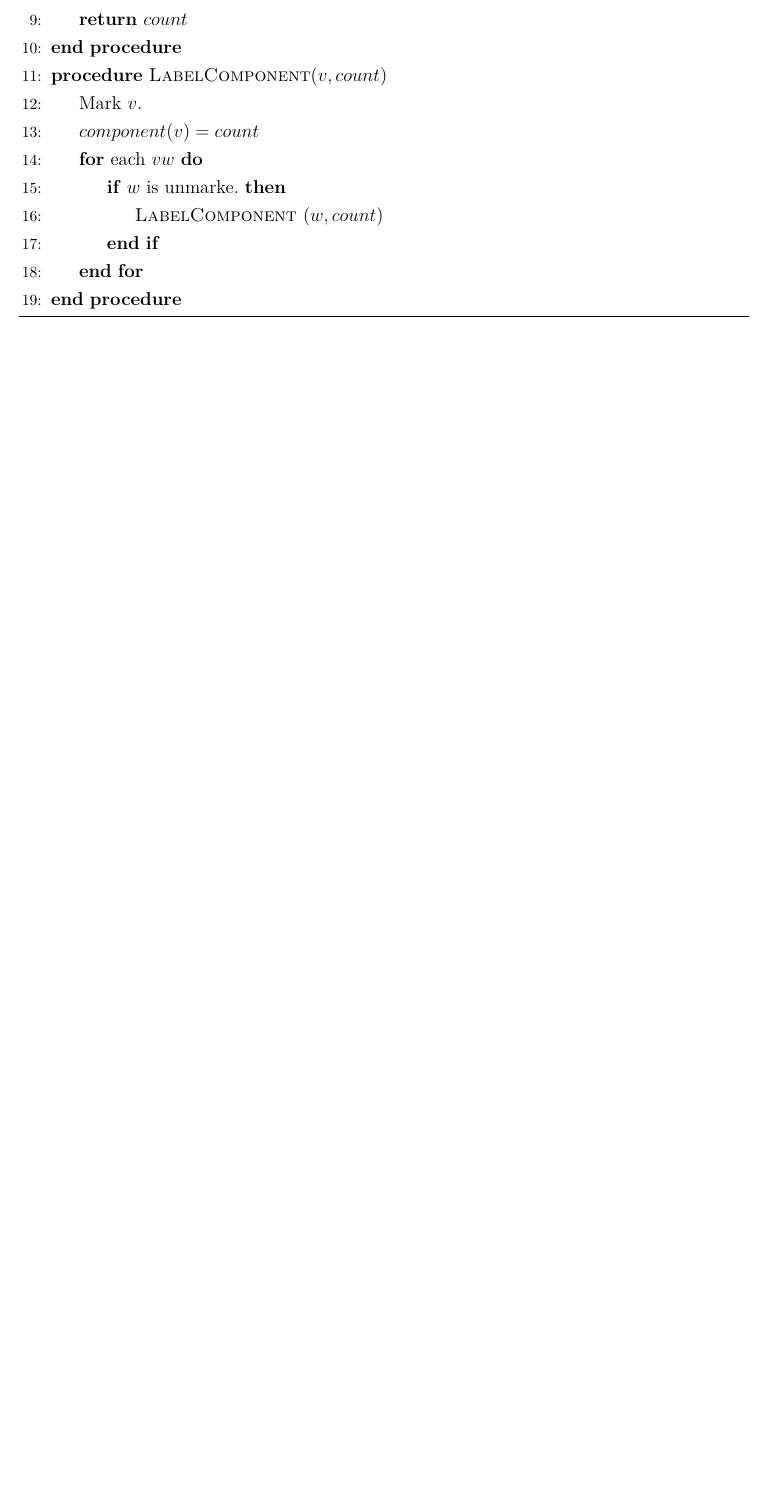
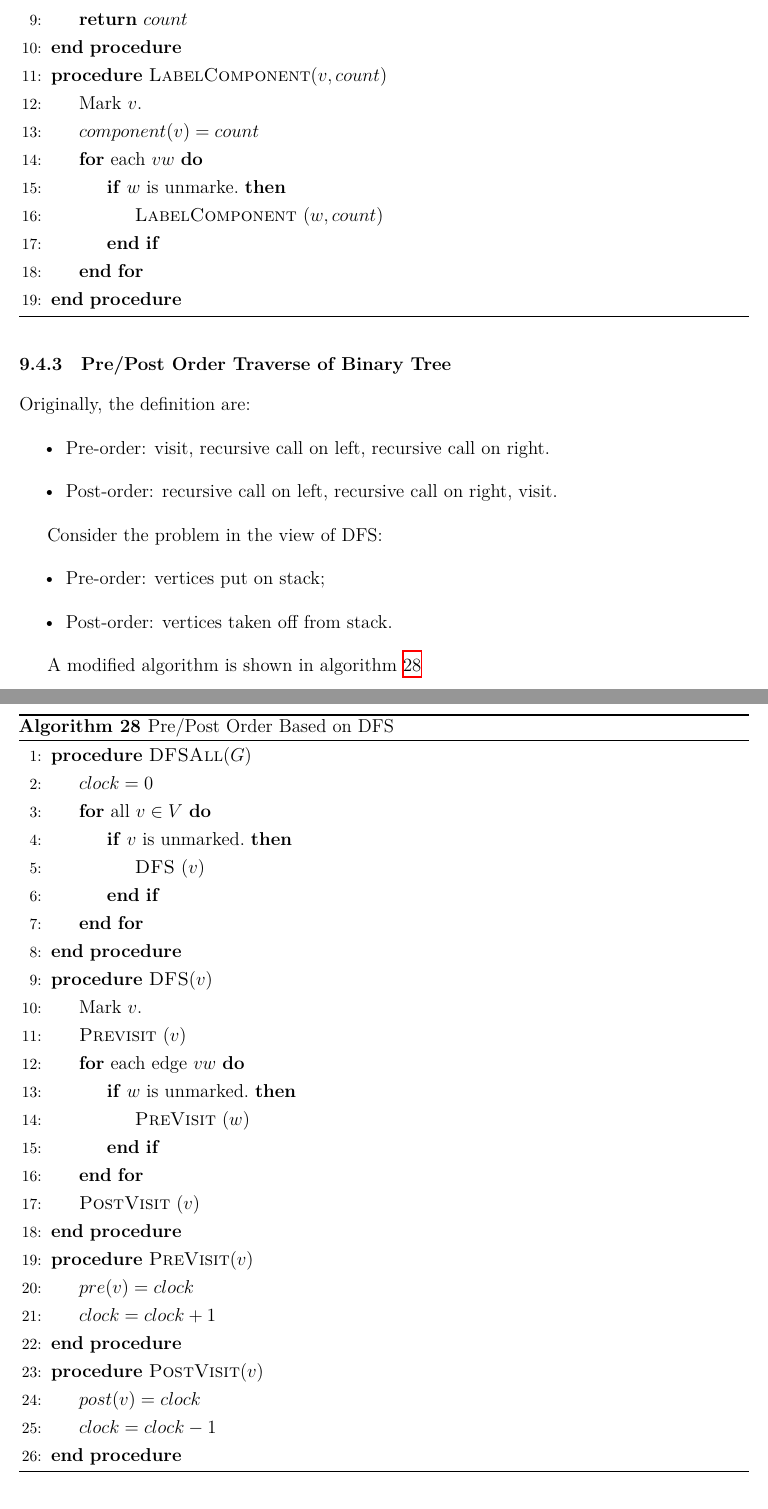
Before and after one commit to aditya8138/UTD, a LaTeX document (CS6363/notes/notes.tex, which reads CS6363/notes/tex/graph.tex): part of page 58 of 58 before the commit and two parts of pages 58 and 59 of 59 after it, the two joined at a grey line, cut so that both start at the same text, the shorter picture padded with empty space. Compiled offline with XeLaTeX.

Commit message:
Update graph part.

```diff
--- a/CS6363/notes/tex/graph.tex
+++ b/CS6363/notes/tex/graph.tex
@@ -388,3 +390,50 @@ all vertices in $v$'s component.
         \EndProcedure
     \end{algorithmic}
 \end{algorithm}
+
+\subsubsection{Pre/Post Order Traverse of Binary Tree}
+
+Originally, the definition are:
+\begin{itemize}
+    \item Pre-order: visit, recursive call on left, recursive call on right.
+    \item Post-order: recursive call on left, recursive call on right, visit.
+\end{itemize}
+
+Consider the problem in the view of DFS:
+\begin{itemize}
+    \item Pre-order: vertices put on stack;
+    \item Post-order: vertices taken off from stack.
+\end{itemize}
+
+A modified algorithm is shown in \cref{algo:DFSprepost}
+\begin{algorithm}[H]
+    \caption{Pre/Post Order Based on DFS}\label{algo:DFSprepost}
+    \begin{algorithmic}[1]
+        \Procedure{DFSAll}{$G$}
+            \State $clock = 0$
+            \For{all $v \in V$}
+                \If{$v$ is unmarked.}
+                    \State\ProcedureName{DFS}{v}
+                \EndIf
+            \EndFor
+        \EndProcedure
+        \Procedure{DFS}{$v$}
+            \State Mark $v$.
+            \State \ProcedureName{Previsit}{v}
+            \For{each edge $vw$}
+                \If{$w$ is unmarked.}
+                    \State\ProcedureName{PreVisit}{w}
+                \EndIf
+            \EndFor
+            \State\ProcedureName{PostVisit}{v}
+        \EndProcedure
+        \Procedure{PreVisit}{$v$}
+            \State $pre(v) = clock$
+            \State $clock = clock + 1$
+        \EndProcedure
+        \Procedure{PostVisit}{$v$}
+            \State $post(v) = clock$
+            \State $clock = clock - 1$
+        \EndProcedure
+    \end{algorithmic}
+\end{algorithm}
```
Also changed, not shown: CS6363/notes/tex/graph.tex (21 more changed lines).
